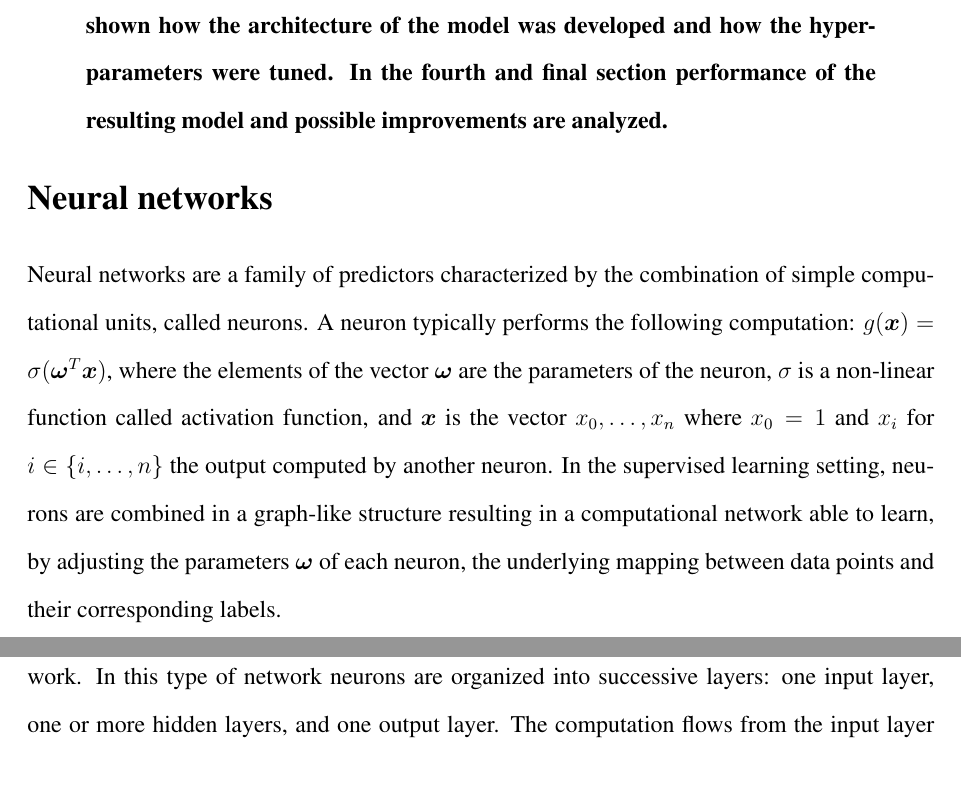
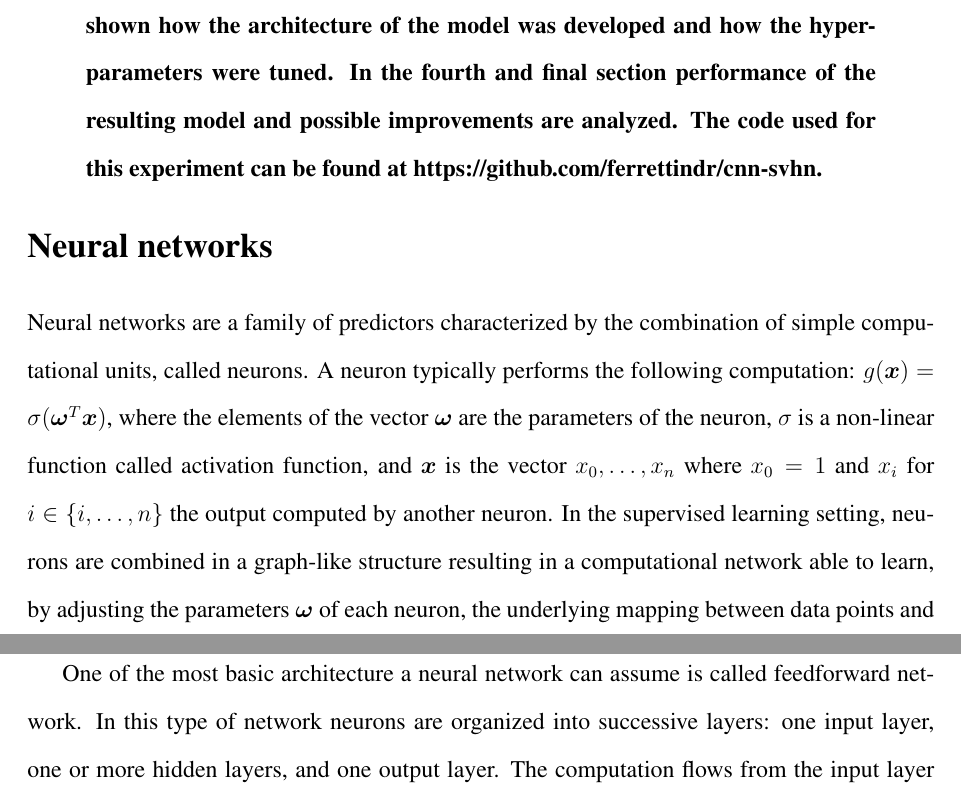
Before and after one commit to ndrfrr/cnn-svhn, a LaTeX document (paper/scifile.tex): two parts of pages 1 and 2 of 15, joined at a grey line, cut so that both start at the same text. Compiled offline with pdfLaTeX.

Commit message:
add link to code source to the abstract

```diff
--- a/paper/scifile.tex
+++ b/paper/scifile.tex
@@ -89,7 +89,7 @@
 \maketitle
 
 \begin{sciabstract}
-The experiment described in this report consisted of developing and using a convolutional neural network to classify the Street View House Number dataset. In the first section a description of neural networks, particulary the kind of networks utilized in this experiment,  is presented . In the second section the dataset and its peculiarities are introduced. In the third section is shown how the architecture of the model was developed and how the hyperparameters were tuned. In the fourth and final section performance of the resulting model and possible improvements are analyzed.
+The experiment described in this report consisted of developing and using a convolutional neural network to classify the Street View House Number dataset. In the first section a description of neural networks, particulary the kind of networks utilized in this experiment,  is presented . In the second section the dataset and its peculiarities are introduced. In the third section is shown how the architecture of the model was developed and how the hyperparameters were tuned. In the fourth and final section performance of the resulting model and possible improvements are analyzed. The code used for this experiment can be found at https://github.com/ferrettindr/cnn-svhn.
 \end{sciabstract}
 
 \section*{Neural networks}
```
Also changed, not shown: paper/scifile.pdf, paper/scifile.tex (3 more changed lines), 2 other files.
